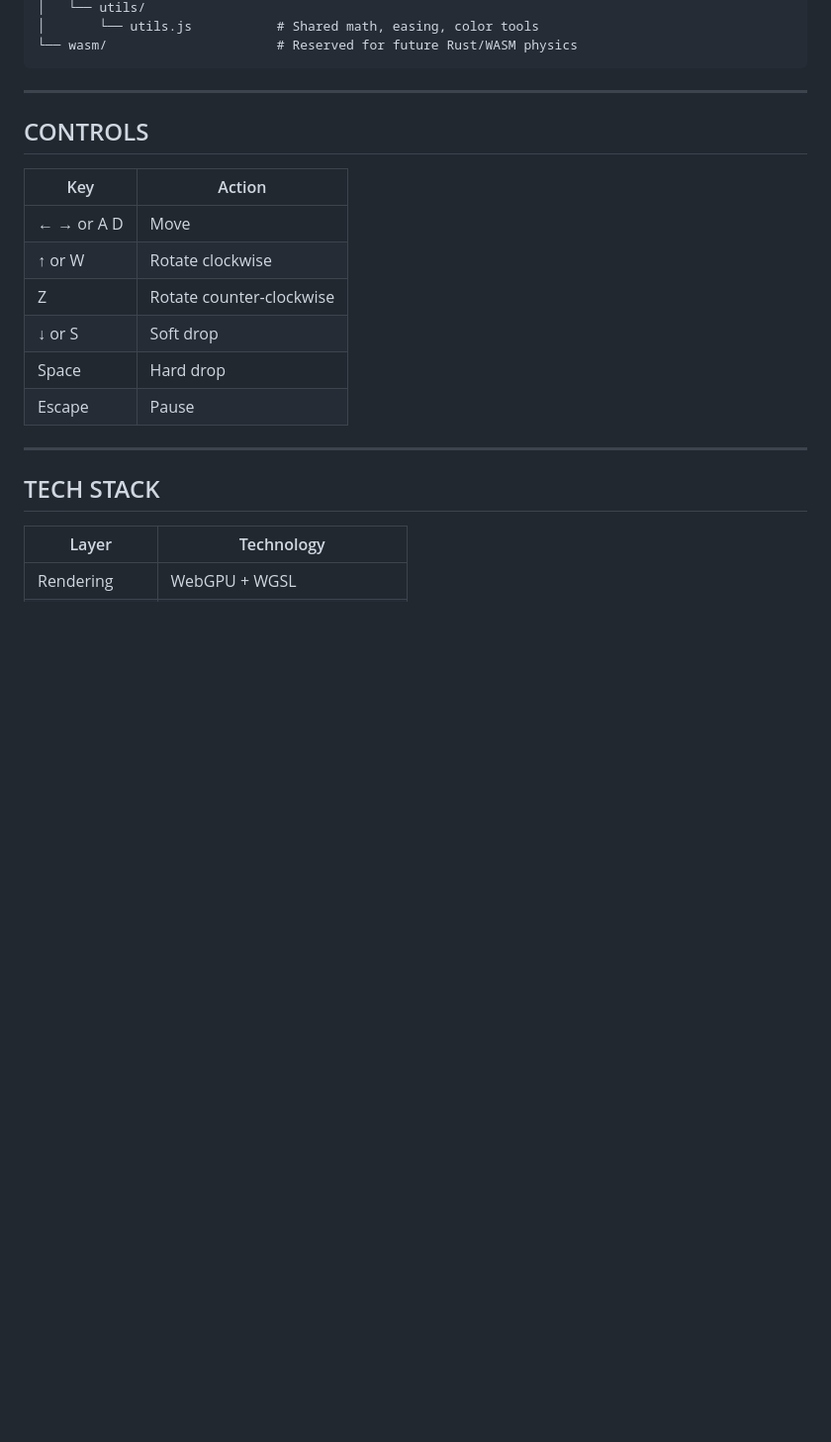
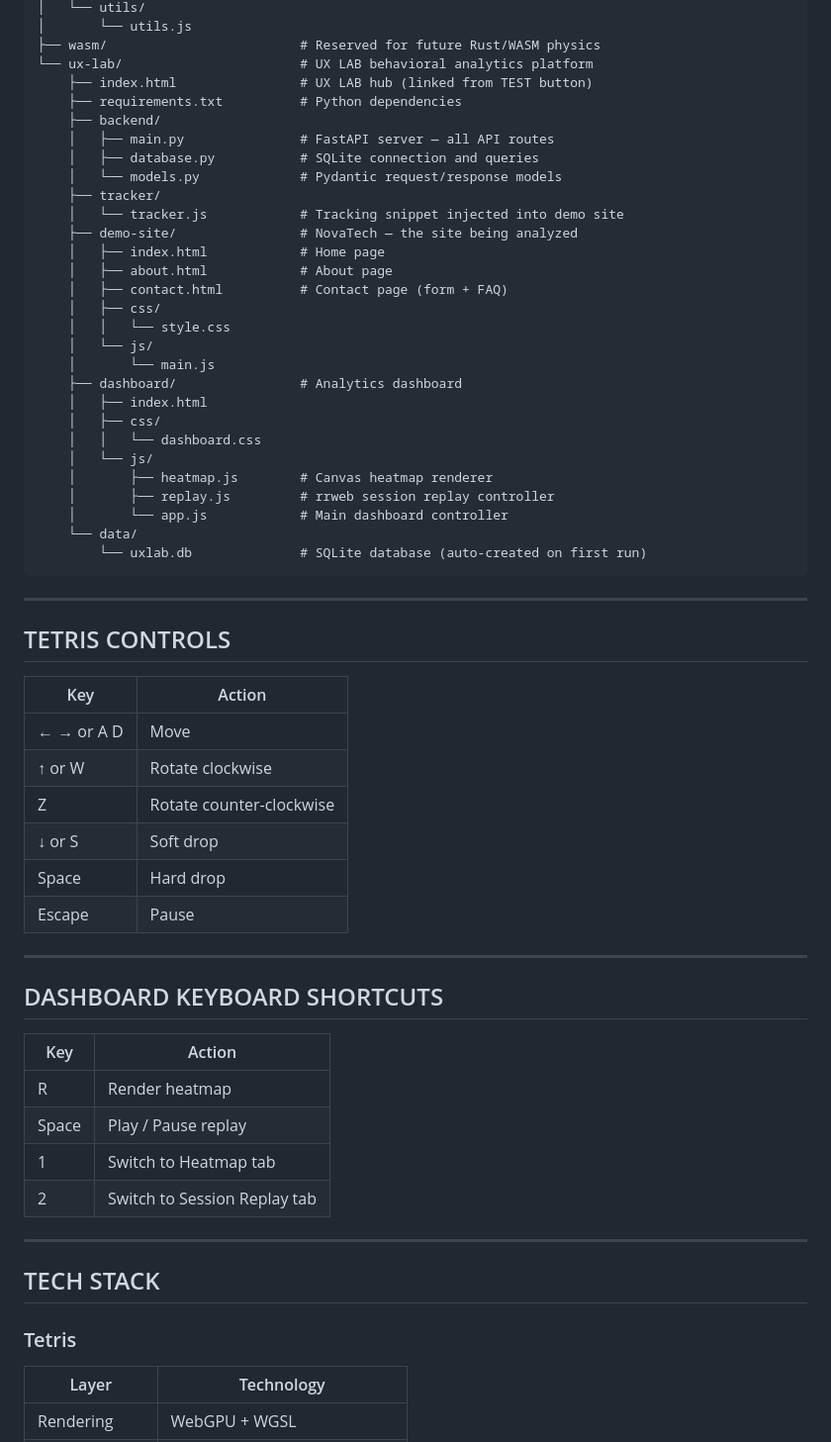
Before and after one commit to Myrmecology/crispy-barnacle, a Markdown page: README.md, the part around one of its changes. Shown at 99% size. GitHub-like rendering; blank space fills up the shorter version.

````diff
--- a/README.md
+++ b/README.md
@@ -84,11 +154,38 @@ crispy-barnacle/
 │   └── utils/
-│       └── utils.js           # Shared math, easing, color tools
-└── wasm/                      # Reserved for future Rust/WASM physics
+│       └── utils.js
+├── wasm/                         # Reserved for future Rust/WASM physics
+└── ux-lab/                       # UX LAB behavioral analytics platform
+    ├── index.html                # UX LAB hub (linked from TEST button)
+    ├── requirements.txt          # Python dependencies
+    ├── backend/
+    │   ├── main.py               # FastAPI server — all API routes
+    │   ├── database.py           # SQLite connection and queries
+    │   └── models.py             # Pydantic request/response models
+    ├── tracker/
+    │   └── tracker.js            # Tracking snippet injected into demo site
+    ├── demo-site/                # NovaTech — the site being analyzed
+    │   ├── index.html            # Home page
+    │   ├── about.html            # About page
+    │   ├── contact.html          # Contact page (form + FAQ)
+    │   ├── css/
+    │   │   └── style.css
+    │   └── js/
+    │       └── main.js
+    ├── dashboard/                # Analytics dashboard
+    │   ├── index.html
+    │   ├── css/
+    │   │   └── dashboard.css
+    │   └── js/
+    │       ├── heatmap.js        # Canvas heatmap renderer
+    │       ├── replay.js         # rrweb session replay controller
+    │       └── app.js            # Main dashboard controller
+    └── data/
+        └── uxlab.db              # SQLite database (auto-created on first run)
 ```
 
 ---
 
-## CONTROLS
+## TETRIS CONTROLS
 
 | Key | Action |
 |-----|--------|
@@ -101,8 +198,20 @@ crispy-barnacle/
 
 ---
 
+## DASHBOARD KEYBOARD SHORTCUTS
+
+| Key | Action |
+|-----|--------|
+| R | Render heatmap |
+| Space | Play / Pause replay |
+| 1 | Switch to Heatmap tab |
+| 2 | Switch to Session Replay tab |
+
+---
+
 ## TECH STACK
 
+### Tetris
 | Layer | Technology |
 |-------|-----------|
 | Rendering | WebGPU + WGSL |
````
Also changed, not shown: other parts of README.md (+117 -34 lines).
